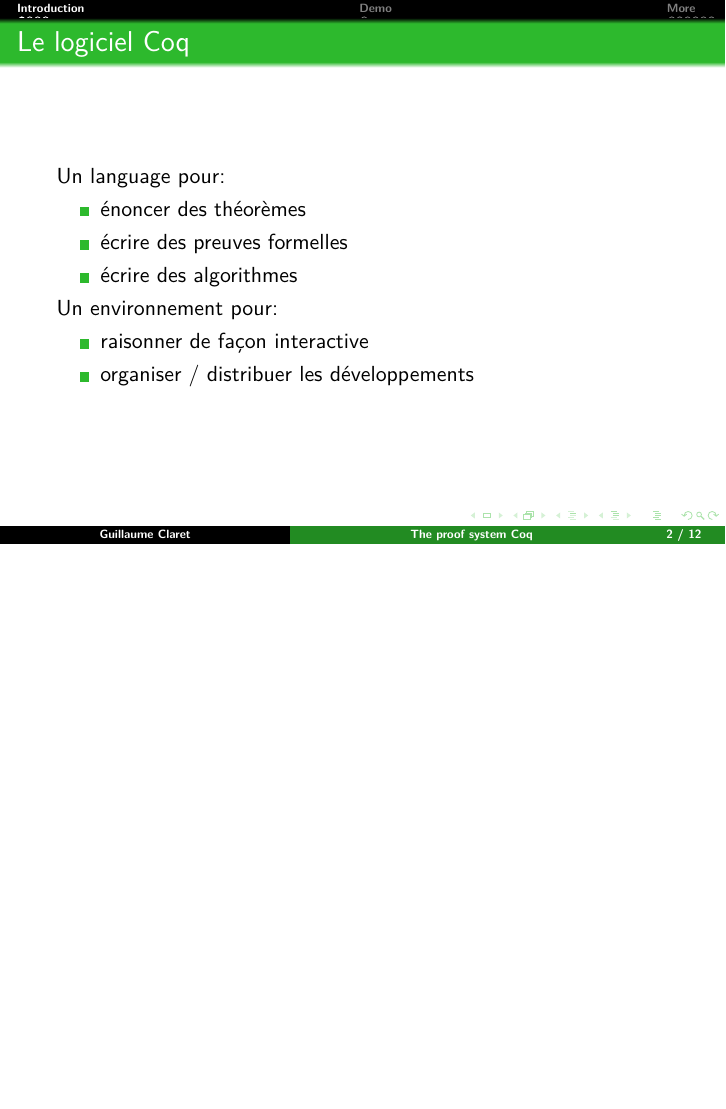
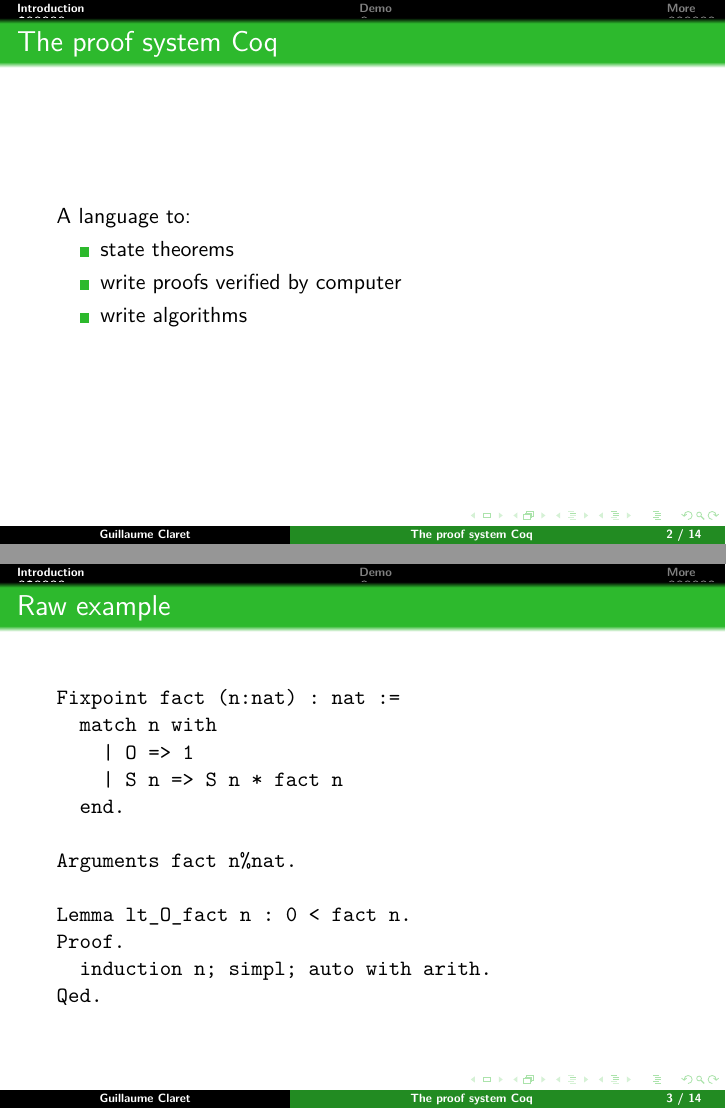
Before and after one commit to clarus/presentation-coq-lab, LaTeX slides (index.tex, which reads intro.tex): page 2 of 12 before the commit and pages 2 and 3 of 14 after it, the two joined at a grey line, the shorter picture padded with empty space. Compiled offline with pdfLaTeX.

Commit message:
Beginning of a better introduction

```diff
--- a/intro.tex
+++ b/intro.tex
@@ -1,17 +1,38 @@
 \section{Introduction}
 \begin{frame}
-  \frametitle{Le logiciel Coq}
-  Un language pour:
+  \frametitle{The proof system Coq}
+  A language to:
   \begin{itemize}
-    \item énoncer des théorèmes
-    \item écrire des preuves formelles
-    \item écrire des algorithmes
+    \item state theorems
+    \item write proofs verified by computer
+    \item write algorithms
   \end{itemize}
+\end{frame}
 
-  Un environnement pour:
+\begin{frame}[fragile]
+  \frametitle{Raw example}
+  \begin{verbatim}
+Fixpoint fact (n:nat) : nat :=
+  match n with
+    | O => 1
+    | S n => S n * fact n
+  end.
+
+Arguments fact n%nat.
+
+Lemma lt_O_fact n : 0 < fact n.
+Proof.
+  induction n; simpl; auto with arith.
+Qed.
+  \end{verbatim}
+\end{frame}
+
+\begin{frame}
+  \frametitle{The proof system Coq}
+  An environment to:
   \begin{itemize}
-    \item raisonner de façon interactive
-    \item organiser / distribuer les développements
+    \item reason interactively
+    \item organize and distribute proofs
   \end{itemize}
 \end{frame}
 
```
